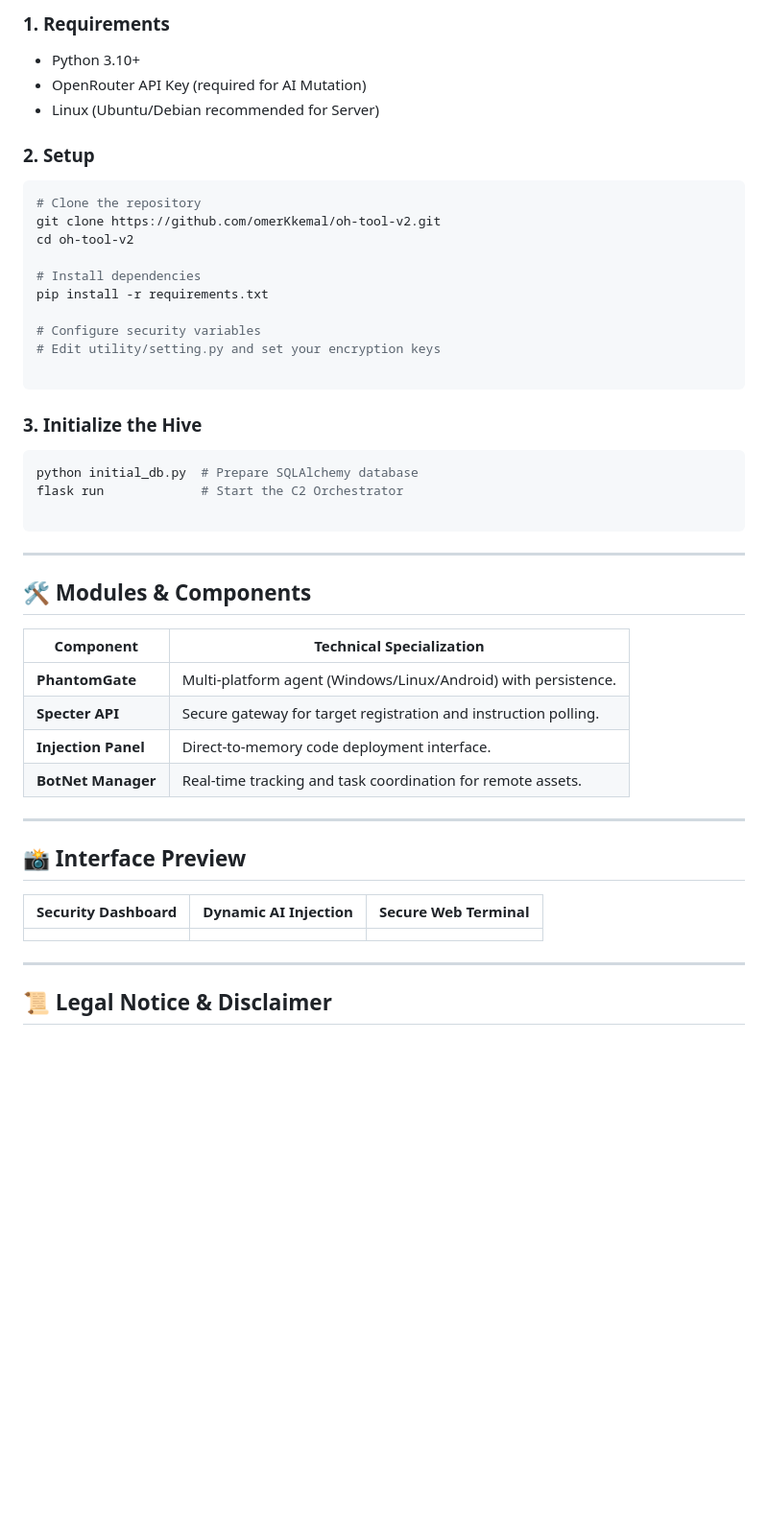
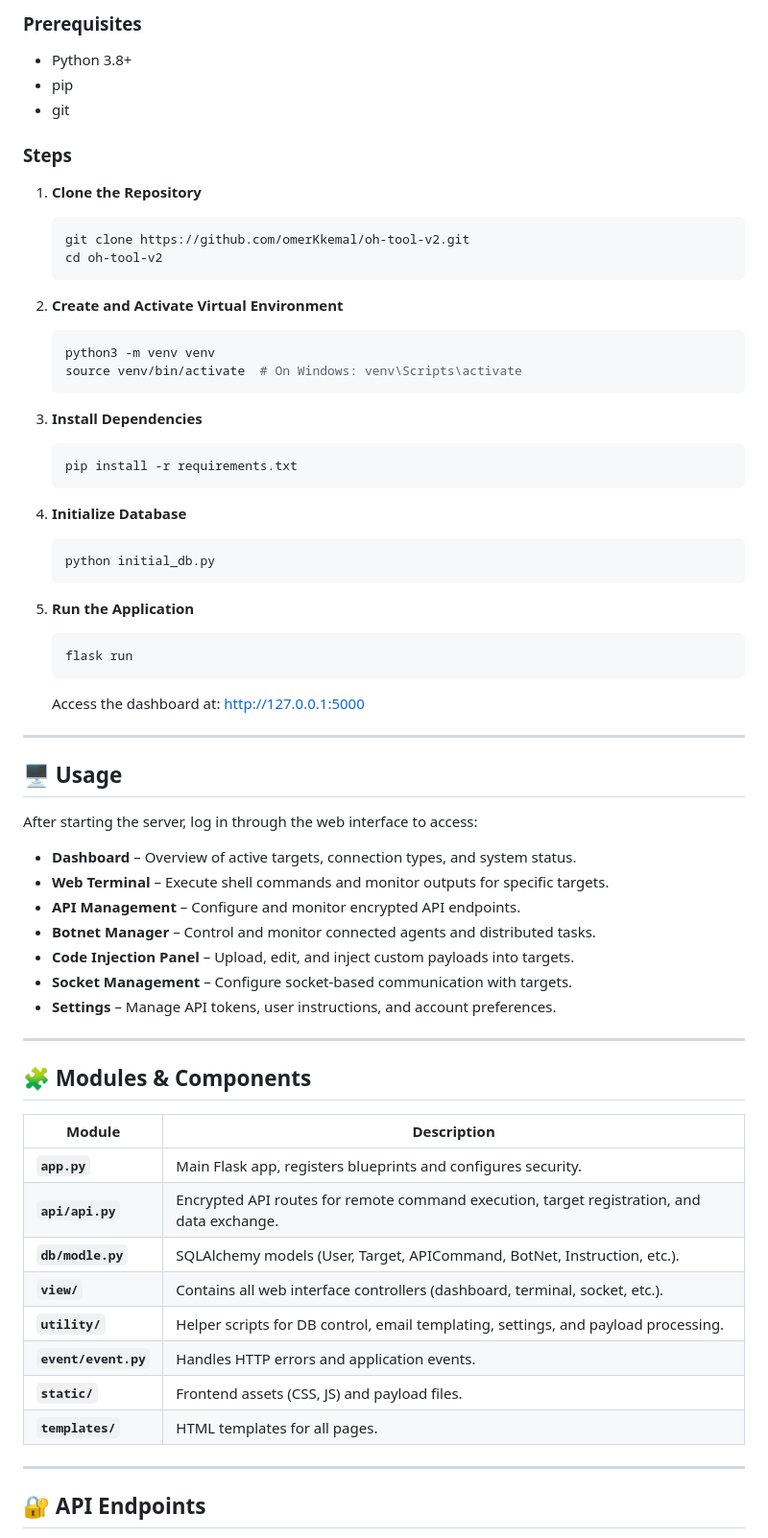
Before and after one commit to omerKkemal/oh-tool-v2, a Markdown page: README.md, the part around one of its changes. Shown at 96% size. Drawn GitHub-style; blank space fills up the shorter version.

Commit message:
Revise README for improved clarity and organization
Updated README to enhance clarity and structure, including new sections for Table of Contents, Project Structure, and Installation steps.

````diff
--- a/README.md
+++ b/README.md
@@ -48,53 +83,68 @@ SpecterPanel/
 
-### 1. Requirements
+### Prerequisites
+- Python 3.8+
+- pip
+- git
 
-* Python 3.10+
-* OpenRouter API Key (required for AI Mutation)
-* Linux (Ubuntu/Debian recommended for Server)
+### Steps
+1. **Clone the Repository**
+   ```bash
+   git clone https://github.com/omerKkemal/oh-tool-v2.git
+   cd oh-tool-v2
+   ```
 
-### 2. Setup
+2. **Create and Activate Virtual Environment**
+   ```bash
+   python3 -m venv venv
+   source venv/bin/activate  # On Windows: venv\Scripts\activate
+   ```
 
-```bash
-# Clone the repository
-git clone https://github.com/omerKkemal/oh-tool-v2.git
-cd oh-tool-v2
+3. **Install Dependencies**
+   ```bash
+   pip install -r requirements.txt
+   ```
 
-# Install dependencies
-pip install -r requirements.txt
+4. **Initialize Database**
+   ```bash
+   python initial_db.py
+   ```
 
-# Configure security variables
-# Edit utility/setting.py and set your encryption keys
-
-```
-
-### 3. Initialize the Hive
-
-```bash
-python initial_db.py  # Prepare SQLAlchemy database
-flask run             # Start the C2 Orchestrator
-
-```
+5. **Run the Application**
+   ```bash
+   flask run
+   ```
+   Access the dashboard at: [http://127.0.0.1:5000](http://127.0.0.1:5000)
 
 ---
 
-## 🛠️ Modules & Components
+## 🖥️ Usage
 
-| Component | Technical Specialization |
-| --- | --- |
-| **PhantomGate** | Multi-platform agent (Windows/Linux/Android) with persistence. |
-| **Specter API** | Secure gateway for target registration and instruction polling. |
-| **Injection Panel** | Direct-to-memory code deployment interface. |
-| **BotNet Manager** | Real-time tracking and task coordination for remote assets. |
+After starting the server, log in through the web interface to access:
+
+- **Dashboard** – Overview of active targets, connection types, and system status.
+- **Web Terminal** – Execute shell commands and monitor outputs for specific targets.
+- **API Management** – Configure and monitor encrypted API endpoints.
+- **Botnet Manager** – Control and monitor connected agents and distributed tasks.
+- **Code Injection Panel** – Upload, edit, and inject custom payloads into targets.
+- **Socket Management** – Configure socket-based communication with targets.
+- **Settings** – Manage API tokens, user instructions, and account preferences.
 
 ---
 
-## 📸 Interface Preview
+## 🧩 Modules & Components
 
-| Security Dashboard | Dynamic AI Injection | Secure Web Terminal |
-| --- | --- | --- |
-|  |  |  |
+| Module | Description |
+|--------|-------------|
+| **`app.py`** | Main Flask app, registers blueprints and configures security. |
+| **`api/api.py`** | Encrypted API routes for remote command execution, target registration, and data exchange. |
+| **`db/modle.py`** | SQLAlchemy models (User, Target, APICommand, BotNet, Instruction, etc.). |
+| **`view/`** | Contains all web interface controllers (dashboard, terminal, socket, etc.). |
+| **`utility/`** | Helper scripts for DB control, email templating, settings, and payload processing. |
+| **`event/event.py`** | Handles HTTP errors and application events. |
+| **`static/`** | Frontend assets (CSS, JS) and payload files. |
+| **`templates/`** | HTML templates for all pages. |
 
 ---
 
-## 📜 Legal Notice & Disclaimer
+## 🔐 API Endpoints
 
````
Also changed, not shown: other parts of README.md (+112 -36 lines).
